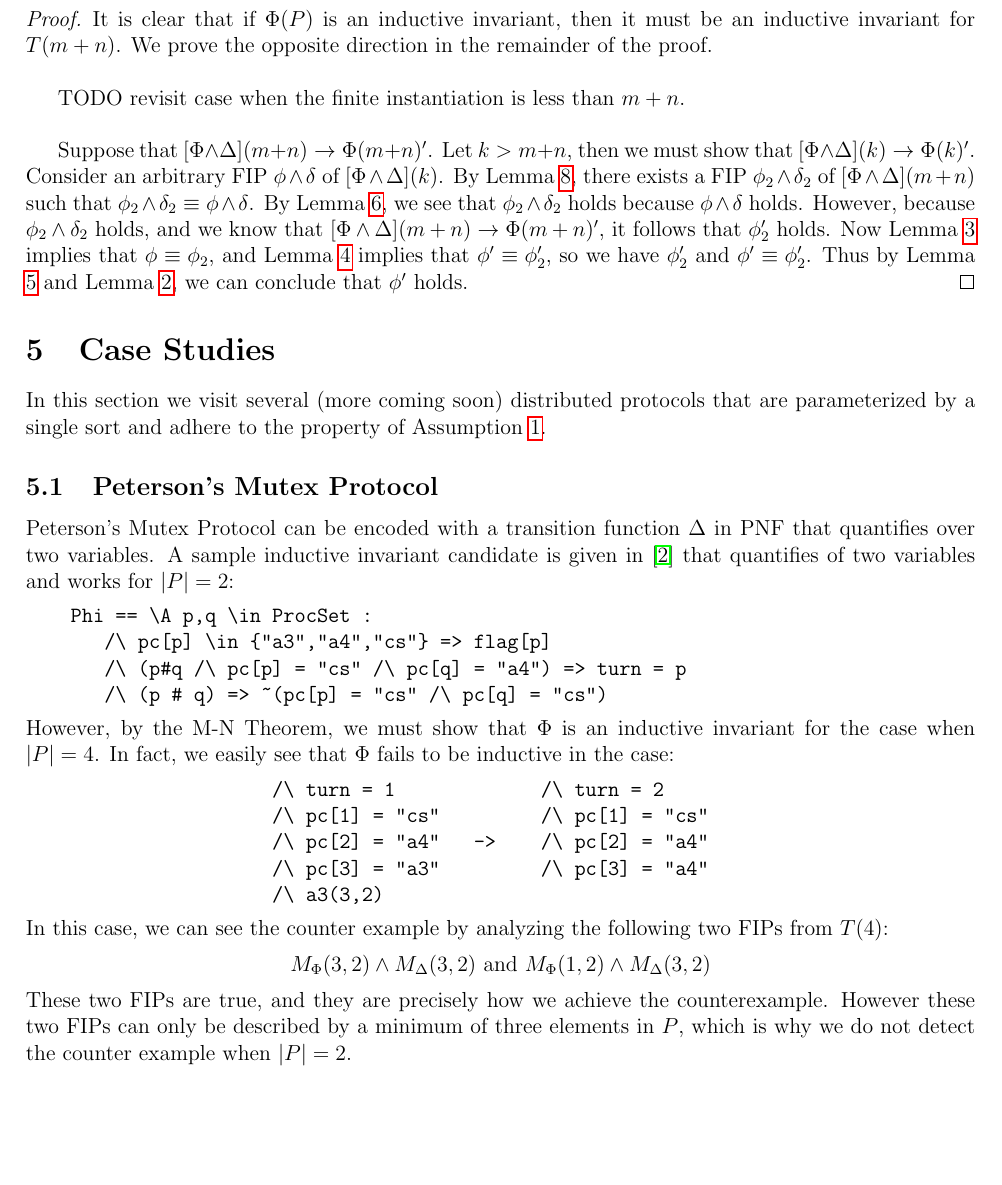
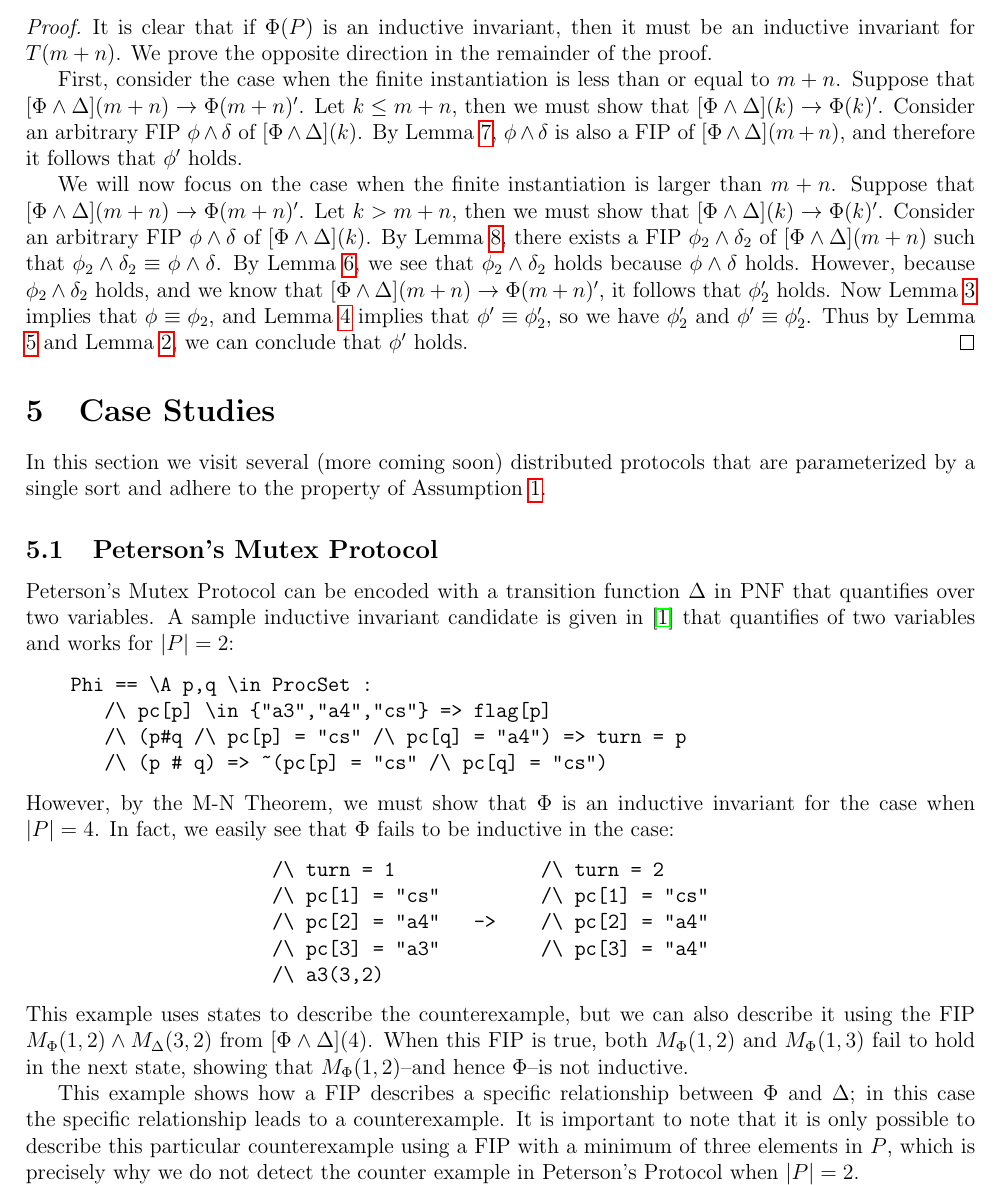
Before and after one commit to iandardik/iinf, a LaTeX document (ii_cutoff/mn_thm/mn_theorem.tex): part of page 5 of 5 before the commit and part of page 5 of 6 after it, cut so that both start at the same text, the shorter picture padded with empty space. Compiled offline with pdfLaTeX.

Commit message:
Polished mn.

```diff
--- a/ii_cutoff/mn_thm/mn_theorem.tex
+++ b/ii_cutoff/mn_thm/mn_theorem.tex
@@ -7,6 +7,8 @@
 \usepackage{amsfonts}
 \usepackage{hyperref}
 \usepackage{amsthm}
+\usepackage{url}
+\usepackage{hyperref}
 
 \theoremstyle{definition}
 \newtheorem{assumption}{Assumption}
@@ -234,12 +240,11 @@ We will build intuition by proving the M-N Theorem for small examples.  Coming s
   Suppose that $\Phi$ quantifies over $m \in \mathbb{N}$ variables and $\Delta$ quantifies over $n \in \mathbb{N}$ variables.  Then $\Phi(P)$ is an inductive invariant for $T(P)$ iff it is an inductive invariant for the finite instantiation $T(m+n)$.
 \end{theorem}
 \begin{proof}
-  It is clear that if $\Phi(P)$ is an inductive invariant, then it must be an inductive invariant for $T(m+n)$.  We prove the opposite direction in the remainder of the proof.\\
+  It is clear that if $\Phi(P)$ is an inductive invariant, then it must be an inductive invariant for $T(m+n)$.  We prove the opposite direction in the remainder of the proof.
 
-  %In the case when the finite instantiation is less than $m+n$, the theorem follows by Lemma \ref{lem:fips-subset}.  We will focus on the case when the finite instantiation is larger than $m+n$ for the remainder of the proof.
-  TODO revisit case when the finite instantiation is less than $m+n$.\\
+  First, consider the case when the finite instantiation is less than or equal to $m+n$.  Suppose that $[\Phi\land\Delta](m+n) \rightarrow \Phi(m+n)'$.  Let $k \leq m+n$, then we must show that $[\Phi\land\Delta](k) \rightarrow \Phi(k)'$.  Consider an arbitrary FIP $\phi\land\delta$ of $[\Phi\land\Delta](k)$.  By Lemma \ref{lem:fips-subset}, $\phi\land\delta$ is also a FIP of $[\Phi\land\Delta](m+n)$, and therefore it follows that $\phi'$ holds.
 
-  Suppose that $[\Phi\land\Delta](m+n) \rightarrow \Phi(m+n)'$.  Let $k > m+n$, then we must show that $[\Phi\land\Delta](k) \rightarrow \Phi(k)'$.  Consider an arbitrary FIP $\phi\land\delta$ of $[\Phi\land\Delta](k)$.  By Lemma \ref{lem:fip-sat}, there exists a FIP $\phi_2\land\delta_2$ of $[\Phi\land\Delta](m+n)$ such that $\phi_2\land\delta_2 \equiv \phi\land\delta$.  By Lemma \ref{lem:fip-eqiv-bijec}, we see that $\phi_2\land\delta_2$ holds because $\phi\land\delta$ holds.  However, because $\phi_2\land\delta_2$ holds, and we know that $[\Phi\land\Delta](m+n) \rightarrow \Phi(m+n)'$, it follows that $\phi_2'$ holds.  Now Lemma \ref{lem:and-decomp} implies that $\phi \equiv \phi_2$, and Lemma \ref{lem:prime-bijec} implies that $\phi' \equiv \phi_2'$, so we have $\phi_2'$ and $\phi' \equiv \phi_2'$.  Thus by Lemma \ref{lem:phi-eqiv-bijec} and Lemma \ref{lem:fip-eq-comm}, we can conclude that $\phi'$ holds.
+  We will now focus on the case when the finite instantiation is larger than $m+n$.  Suppose that $[\Phi\land\Delta](m+n) \rightarrow \Phi(m+n)'$.  Let $k > m+n$, then we must show that $[\Phi\land\Delta](k) \rightarrow \Phi(k)'$.  Consider an arbitrary FIP $\phi\land\delta$ of $[\Phi\land\Delta](k)$.  By Lemma \ref{lem:fip-sat}, there exists a FIP $\phi_2\land\delta_2$ of $[\Phi\land\Delta](m+n)$ such that $\phi_2\land\delta_2 \equiv \phi\land\delta$.  By Lemma \ref{lem:fip-eqiv-bijec}, we see that $\phi_2\land\delta_2$ holds because $\phi\land\delta$ holds.  However, because $\phi_2\land\delta_2$ holds, and we know that $[\Phi\land\Delta](m+n) \rightarrow \Phi(m+n)'$, it follows that $\phi_2'$ holds.  Now Lemma \ref{lem:and-decomp} implies that $\phi \equiv \phi_2$, and Lemma \ref{lem:prime-bijec} implies that $\phi' \equiv \phi_2'$, so we have $\phi_2'$ and $\phi' \equiv \phi_2'$.  Thus by Lemma \ref{lem:phi-eqiv-bijec} and Lemma \ref{lem:fip-eq-comm}, we can conclude that $\phi'$ holds.
 \end{proof}
 
 
@@ -262,9 +267,11 @@ However, by the M-N Theorem, we must show that $\Phi$ is an inductive invariant
                       /\ pc[3] = "a3"         /\ pc[3] = "a4"
                       /\ a3(3,2)
 \end{verbatim}
-In this case, we can see the counter example by analyzing the following two FIPs from $T(4)$:
-$$M_{\Phi}(3,2) \land M_{\Delta}(3,2) \text{ and } M_{\Phi}(1,2) \land M_{\Delta}(3,2)$$
-These two FIPs are true, and they are precisely how we achieve the counterexample.  However these two FIPs can only be described by a minimum of three elements in $P$, which is why we do not detect the counter example when $|P|=2$.
+This example uses states to describe the counterexample, but we can also describe it using the FIP $M_{\Phi}(1,2) \land M_{\Delta}(3,2)$ from $[\Phi\land\Delta](4)$.  When this FIP is true, both $M_{\Phi}(1,2)$ and $M_{\Phi}(1,3)$ fail to hold in the next state, showing that $M_{\Phi}(1,2)$--and hence $\Phi$--is not inductive.
+
+This example shows how a FIP describes a specific relationship between $\Phi$ and $\Delta$; in this case the specific relationship leads to a counterexample.  It is important to note that it is only possible to describe this particular counterexample using a FIP with a minimum of three elements in $P$, which is precisely why we do not detect the counter example in Peterson's Protocol when $|P|=2$.
+
+It is also worthwhile to note that we could derive the same counterexample using an equivalent FIP, say $M_{\Phi}(3,2) \land M_{\Delta}(1,2)$.  This shows how FIP equivalency partitions a formula $\Phi\land\Delta$ into classes of specific relationships that a transition system can exhibit.
 
 
 \bibliographystyle{plain}
```
Also changed, not shown: ii_cutoff/mn_thm/refs.bib (+1 -2 lines), ii_cutoff/mn_thm/mn_theorem.bbl (deleted), ii_cutoff/mn_thm/mn_theorem.pdf, ii_cutoff/mn_thm/mn_theorem.tex (10 more changed lines), 1 other file.
